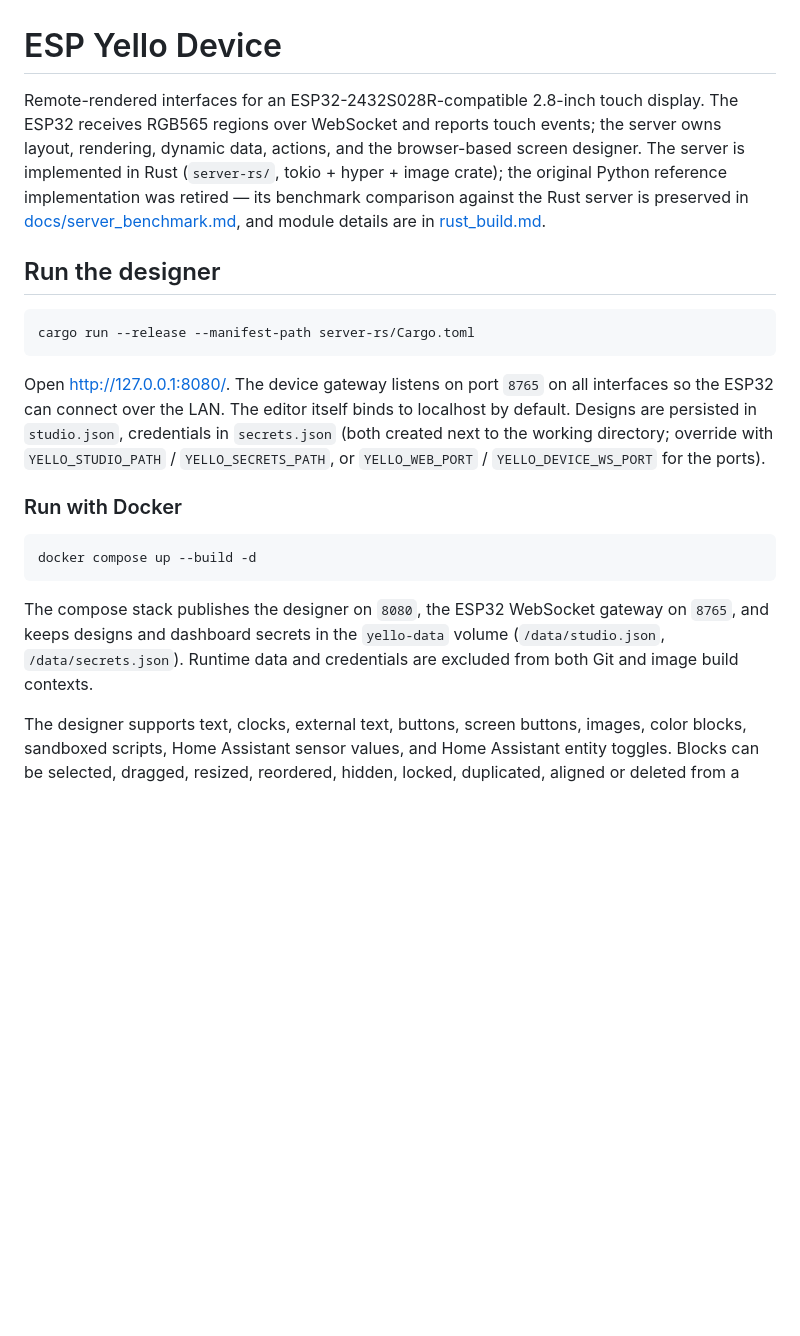
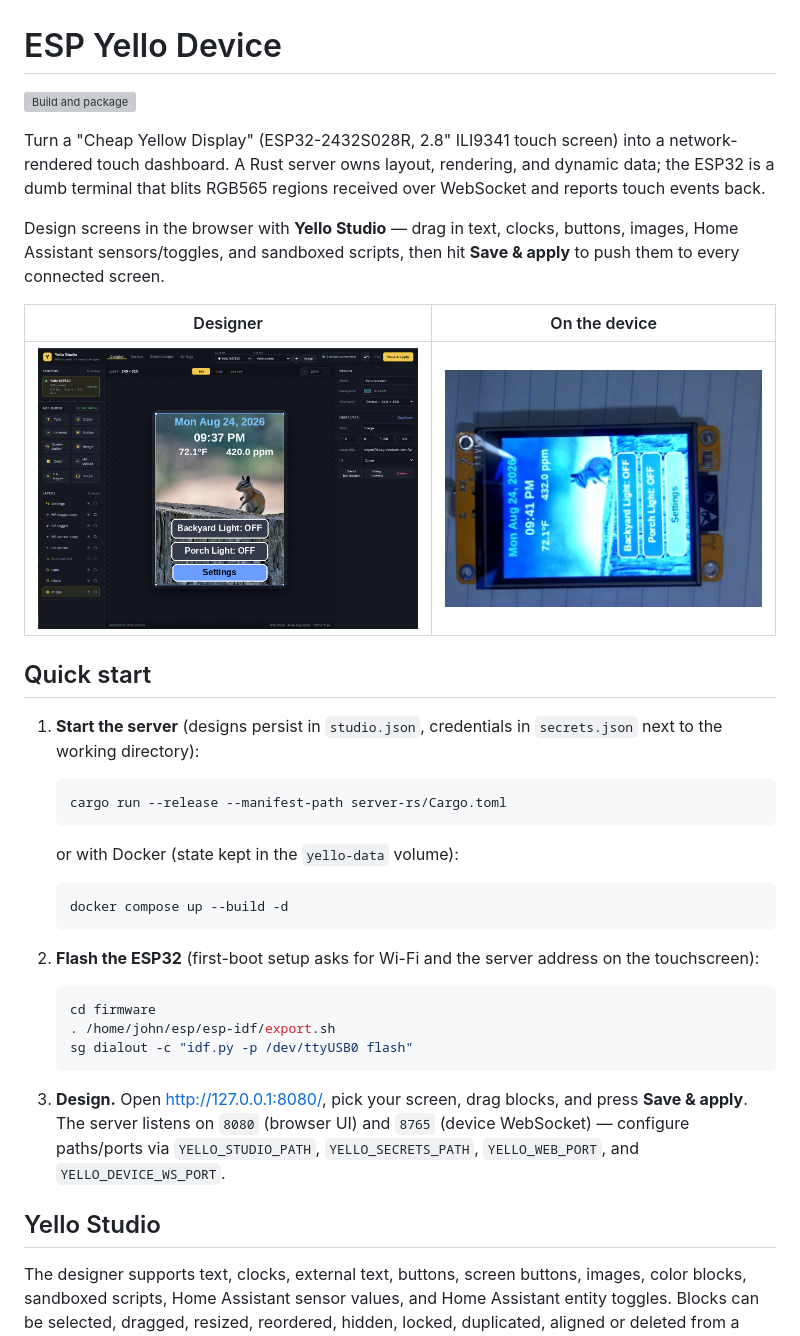
Before and after one commit to ChooseDews/Yello-Display-Server, a Markdown page: README.md, the part around the change. Rendered like a GitHub page; pictures changed too: docs/device_photo.jpg (added), docs/studio_designer.png (added); blank space fills up the shorter version; grey boxes are pictures that could not be loaded.

Commit message:
Readme: product-focused intro, build badge, and tracked screenshots
- Lead with what the product does (server-rendered touch dashboard + Yello
  Studio) and a Quick start covering server, firmware, and designing.
- Embed docs/studio_designer.png and docs/device_photo.jpg (copied from
  docs/ui_designer_demo.png and history/snapshots/) and track them via
  .gitignore exceptions.
- Add the Build and package workflow badge.

````diff
--- a/README.md
+++ b/README.md
@@ -1,37 +1,50 @@
 # ESP Yello Device
 
-Remote-rendered interfaces for an ESP32-2432S028R-compatible 2.8-inch touch
-display. The ESP32 receives RGB565 regions over WebSocket and reports touch
-events; the server owns layout, rendering, dynamic data, actions, and
-the browser-based screen designer. The server is implemented in Rust
-(`server-rs/`, tokio + hyper + image crate); the original Python reference
-implementation was retired — its benchmark comparison against the Rust server
-is preserved in [docs/server_benchmark.md](docs/server_benchmark.md), and
-module details are in [rust_build.md](rust_build.md).
+[![Build and package](https://github.com/ChooseDews/Yello-Display-Server/actions/workflows/build.yml/badge.svg)](https://github.com/ChooseDews/Yello-Display-Server/actions/workflows/build.yml)
 
-## Run the designer
+Turn a "Cheap Yellow Display" (ESP32-2432S028R, 2.8" ILI9341 touch screen) into
+a network-rendered touch dashboard. A Rust server owns layout, rendering, and
+dynamic data; the ESP32 is a dumb terminal that blits RGB565 regions received
+over WebSocket and reports touch events back.
 
-```sh
-cargo run --release --manifest-path server-rs/Cargo.toml
-```
+Design screens in the browser with **Yello Studio** — drag in text, clocks,
+buttons, images, Home Assistant sensors/toggles, and sandboxed scripts, then
+hit **Save & apply** to push them to every connected screen.
 
-Open <http://127.0.0.1:8080/>. The device gateway listens on port `8765` on
-all interfaces so the ESP32 can connect over the LAN. The editor itself binds
-to localhost by default. Designs are persisted in `studio.json`, credentials
-in `secrets.json` (both created next to the working directory; override with
-`YELLO_STUDIO_PATH` / `YELLO_SECRETS_PATH`, or `YELLO_WEB_PORT` /
-`YELLO_DEVICE_WS_PORT` for the ports).
+| Designer | On the device |
+|---|---|
+| ![Yello Studio designer](docs/studio_designer.png) | ![Running on the device](docs/device_photo.jpg) |
 
-### Run with Docker
+## Quick start
 
-```sh
-docker compose up --build -d
-```
+1. **Start the server** (designs persist in `studio.json`, credentials in
+   `secrets.json` next to the working directory):
 
-The compose stack publishes the designer on `8080`, the ESP32 WebSocket gateway
-on `8765`, and keeps designs and dashboard secrets in the `yello-data` volume
-(`/data/studio.json`, `/data/secrets.json`). Runtime data and credentials are
-excluded from both Git and image build contexts.
+   ```sh
+   cargo run --release --manifest-path server-rs/Cargo.toml
+   ```
+
+   or with Docker (state kept in the `yello-data` volume):
+
+   ```sh
+   docker compose up --build -d
+   ```
+
+2. **Flash the ESP32** (first-boot setup asks for Wi-Fi and the server
+   address on the touchscreen):
+
+   ```sh
+   cd firmware
+   . /home/john/esp/esp-idf/export.sh
+   sg dialout -c "idf.py -p /dev/ttyUSB0 flash"
+   ```
+
+3. **Design.** Open <http://127.0.0.1:8080/>, pick your screen, drag blocks,
+   and press **Save & apply**. The server listens on `8080` (browser UI) and
+   `8765` (device WebSocket) — configure paths/ports via `YELLO_STUDIO_PATH`,
+   `YELLO_SECRETS_PATH`, `YELLO_WEB_PORT`, and `YELLO_DEVICE_WS_PORT`.
+
+## Yello Studio
 
 The designer supports text, clocks, external text, buttons, screen buttons, images, color
 blocks, sandboxed scripts, Home Assistant sensor values, and Home Assistant entity toggles. Blocks
````
Also changed, not shown: docs/ui_designer_demo.png (added), 1 other file.
